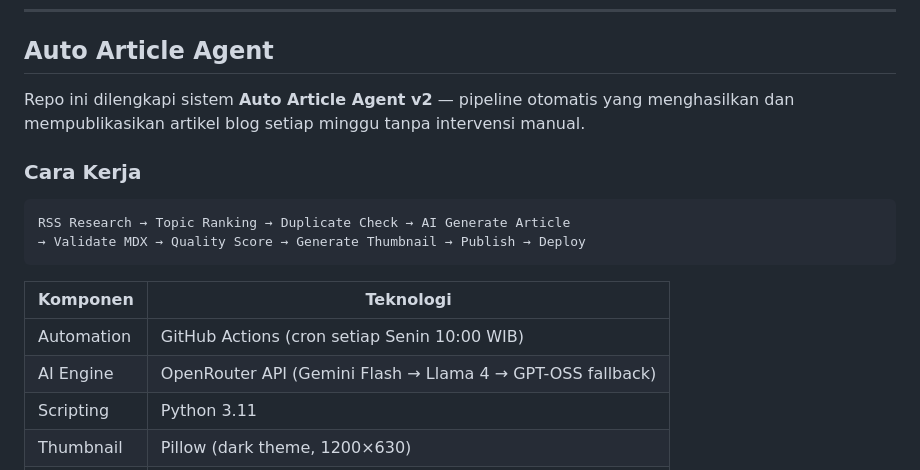
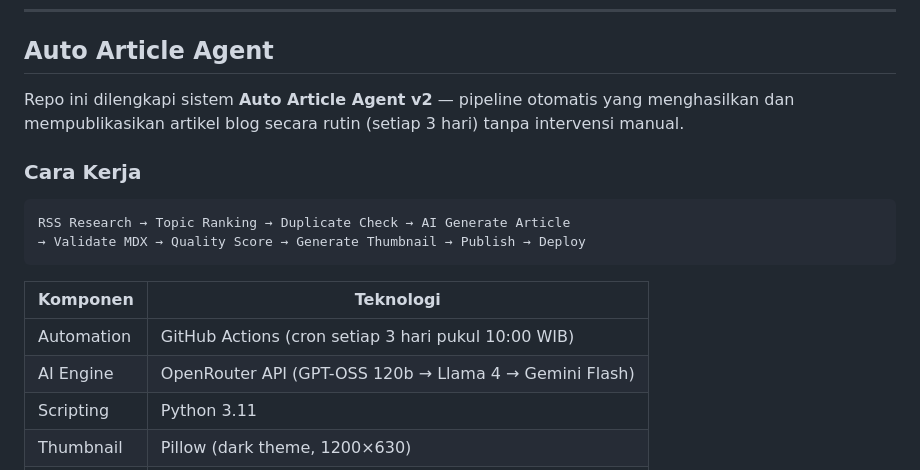
Before and after one commit to joomha/joomha.dev, a Markdown page: README.md, the part around the change. Drawn GitHub-style.

Commit message:
docs: update auto article agent documentation for new schedule and model priority

```diff
--- a/README.md
+++ b/README.md
@@ -71,7 +71,7 @@ Jika kamu ingin mengedit dan melihat hasilnya langsung:
 
 ## Auto Article Agent
 
-Repo ini dilengkapi sistem **Auto Article Agent v2** — pipeline otomatis yang menghasilkan dan mempublikasikan artikel blog setiap minggu tanpa intervensi manual.
+Repo ini dilengkapi sistem **Auto Article Agent v2** — pipeline otomatis yang menghasilkan dan mempublikasikan artikel blog secara rutin (setiap 3 hari) tanpa intervensi manual.
 
 ### Cara Kerja
 
@@ -82,8 +82,8 @@ RSS Research → Topic Ranking → Duplicate Check → AI Generate Article
 
 | Komponen | Teknologi |
 |----------|-----------|
-| Automation | GitHub Actions (cron setiap Senin 10:00 WIB) |
-| AI Engine | OpenRouter API (Gemini Flash → Llama 4 → GPT-OSS fallback) |
+| Automation | GitHub Actions (cron setiap 3 hari pukul 10:00 WIB) |
+| AI Engine | OpenRouter API (GPT-OSS 120b → Llama 4 → Gemini Flash) |
 | Scripting | Python 3.11 |
 | Thumbnail | Pillow (dark theme, 1200×630) |
 | Validation | YAML frontmatter + MDX body check |
```
